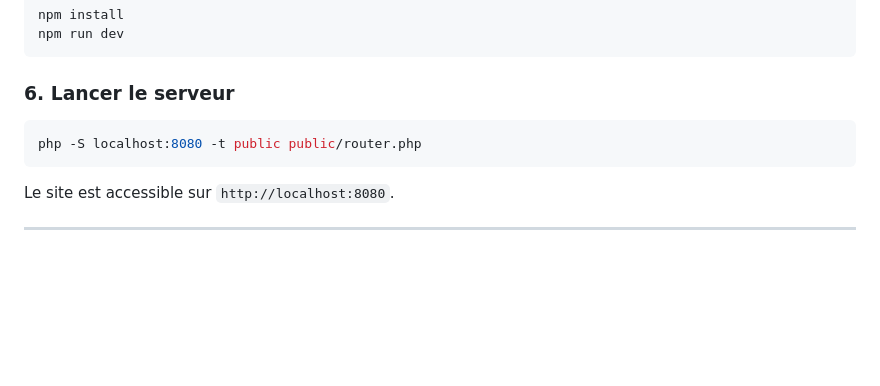
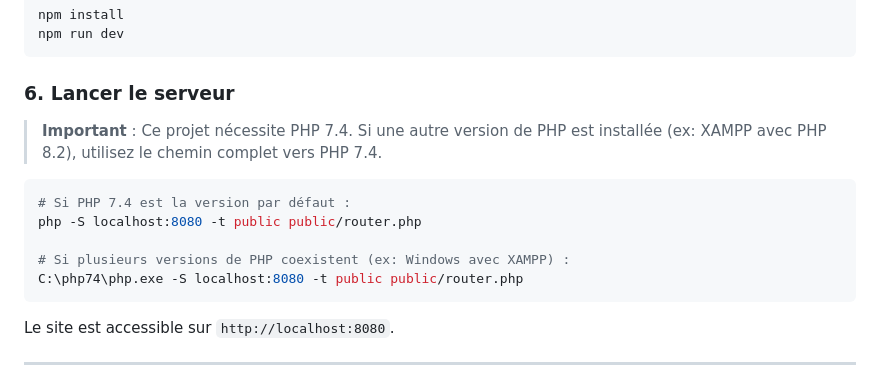
Before and after one commit to SparkJorel/Jessica_mlm, a Markdown page: README.md, the part around the change. Rendered like a GitHub page; blank space fills up the shorter version.

Commit message:
Update README.md with PHP 7.4 requirements for server setup

````diff
--- a/README.md
+++ b/README.md
@@ -308,8 +308,14 @@ npm run dev
 
 ### 6. Lancer le serveur
 
+> **Important** : Ce projet nécessite PHP 7.4. Si une autre version de PHP est installée (ex: XAMPP avec PHP 8.2), utilisez le chemin complet vers PHP 7.4.
+
 ```bash
+# Si PHP 7.4 est la version par défaut :
 php -S localhost:8080 -t public public/router.php
+
+# Si plusieurs versions de PHP coexistent (ex: Windows avec XAMPP) :
+C:\php74\php.exe -S localhost:8080 -t public public/router.php
 ```
 
 Le site est accessible sur `http://localhost:8080`.
````
